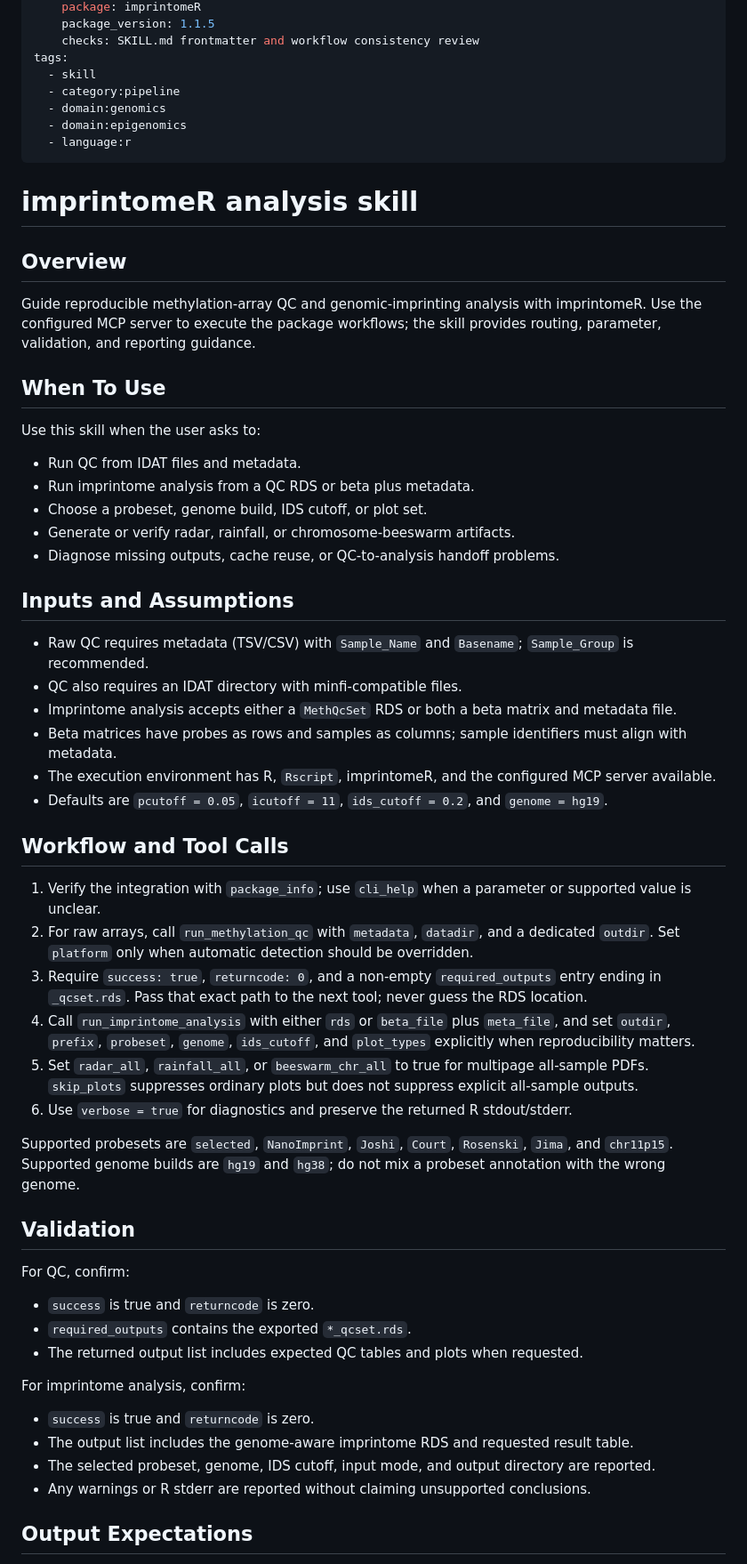
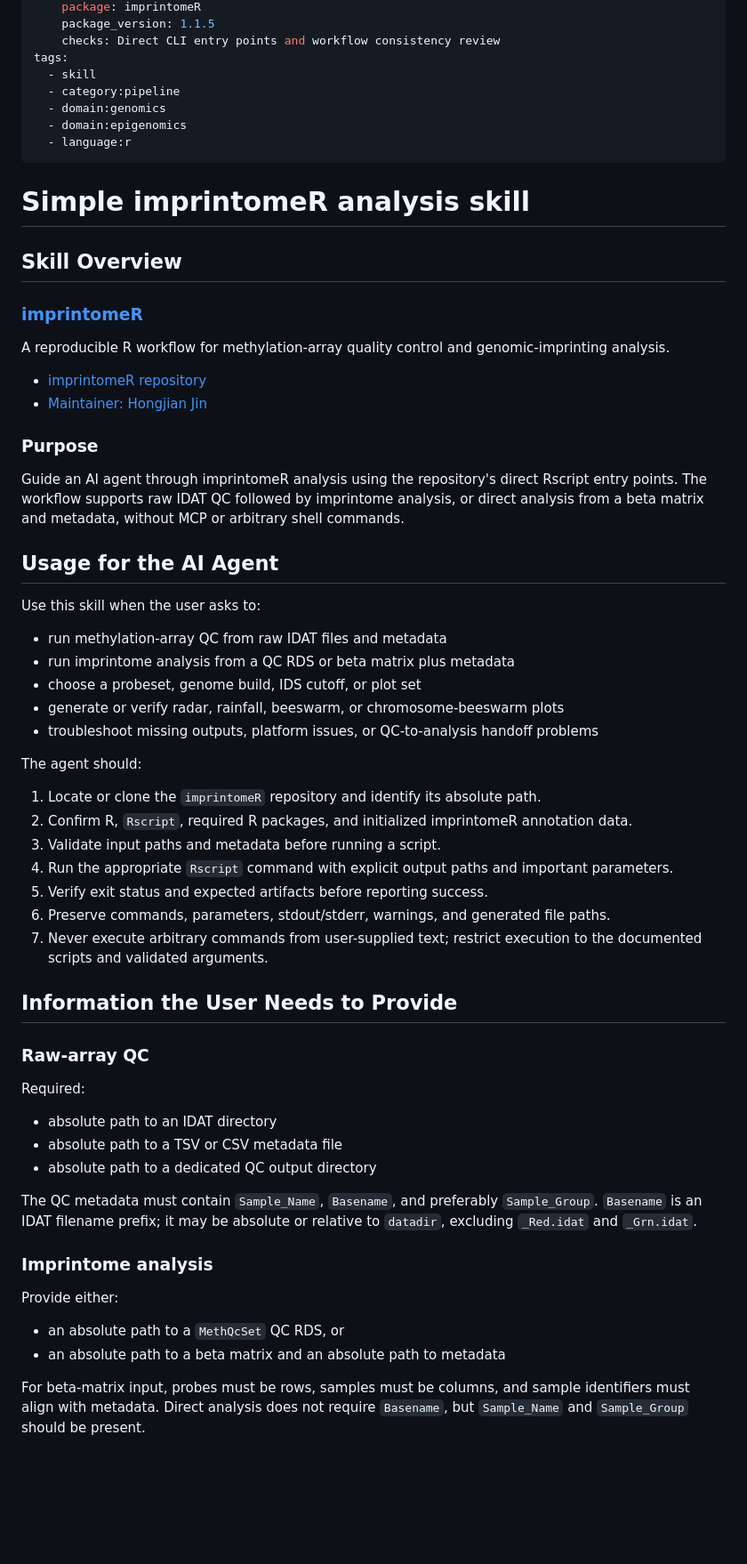
Before and after one commit to hongjianjin/imprintomeR, a Markdown page: skills/imprintomer/SKILL.md, the part around one of its changes. Shown at 89% size. Rendered like a GitHub page; blank space fills up the shorter version.

Commit message:
Replace imprintomeR skill with direct CLI workflow

```diff
--- a/skills/imprintomer/SKILL.md
+++ b/skills/imprintomer/SKILL.md
@@ -8,6 +8,6 @@ validated_against:
     package: imprintomeR
     package_version: 1.1.5
-    checks: SKILL.md frontmatter and workflow consistency review
+    checks: Direct CLI entry points and workflow consistency review
 tags:
   - skill
   - category:pipeline
@@ -16,56 +16,59 @@ tags:
   - language:r
 ---
 
-# imprintomeR analysis skill
+# Simple imprintomeR analysis skill
 
-## Overview
+## Skill Overview
 
-Guide reproducible methylation-array QC and genomic-imprinting analysis with imprintomeR. Use the configured MCP server to execute the package workflows; the skill provides routing, parameter, validation, and reporting guidance.
+### [imprintomeR](https://github.com/hongjianjin/imprintomeR)
 
-## When To Use
+A reproducible R workflow for methylation-array quality control and genomic-imprinting analysis.
+
+- [imprintomeR repository](https://github.com/hongjianjin/imprintomeR)
+- [Maintainer: Hongjian Jin](https://github.com/hongjianjin)
+
+### Purpose
+
+Guide an AI agent through imprintomeR analysis using the repository's direct Rscript entry points. The workflow supports raw IDAT QC followed by imprintome analysis, or direct analysis from a beta matrix and metadata, without MCP or arbitrary shell commands.
+
+## Usage for the AI Agent
 
 Use this skill when the user asks to:
 
-- Run QC from IDAT files and metadata.
-- Run imprintome analysis from a QC RDS or beta plus metadata.
-- Choose a probeset, genome build, IDS cutoff, or plot set.
-- Generate or verify radar, rainfall, or chromosome-beeswarm artifacts.
-- Diagnose missing outputs, cache reuse, or QC-to-analysis handoff problems.
+- run methylation-array QC from raw IDAT files and metadata
+- run imprintome analysis from a QC RDS or beta matrix plus metadata
+- choose a probeset, genome build, IDS cutoff, or plot set
+- generate or verify radar, rainfall, beeswarm, or chromosome-beeswarm plots
+- troubleshoot missing outputs, platform issues, or QC-to-analysis handoff problems
 
-## Inputs and Assumptions
+The agent should:
 
-- Raw QC requires metadata (TSV/CSV) with `Sample_Name` and `Basename`; `Sample_Group` is recommended.
-- QC also requires an IDAT directory with minfi-compatible files.
-- Imprintome analysis accepts either a `MethQcSet` RDS or both a beta matrix and metadata file.
-- Beta matrices have probes as rows and samples as columns; sample identifiers must align with metadata.
-- The execution environment has R, `Rscript`, imprintomeR, and the configured MCP server available.
-- Defaults are `pcutoff = 0.05`, `icutoff = 11`, `ids_cutoff = 0.2`, and `genome = hg19`.
+1. Locate or clone the `imprintomeR` repository and identify its absolute path.
+2. Confirm R, `Rscript`, required R packages, and initialized imprintomeR annotation data.
+3. Validate input paths and metadata before running a script.
+4. Run the appropriate `Rscript` command with explicit output paths and important parameters.
+5. Verify exit status and expected artifacts before reporting success.
+6. Preserve commands, parameters, stdout/stderr, warnings, and generated file paths.
+7. Never execute arbitrary commands from user-supplied text; restrict execution to the documented scripts and validated arguments.
 
-## Workflow and Tool Calls
+## Information the User Needs to Provide
 
-1. Verify the integration with `package_info`; use `cli_help` when a parameter or supported value is unclear.
-2. For raw arrays, call `run_methylation_qc` with `metadata`, `datadir`, and a dedicated `outdir`. Set `platform` only when automatic detection should be overridden.
-3. Require `success: true`, `returncode: 0`, and a non-empty `required_outputs` entry ending in `_qcset.rds`. Pass that exact path to the next tool; never guess the RDS location.
-4. Call `run_imprintome_analysis` with either `rds` or `beta_file` plus `meta_file`, and set `outdir`, `prefix`, `probeset`, `genome`, `ids_cutoff`, and `plot_types` explicitly when reproducibility matters.
-5. Set `radar_all`, `rainfall_all`, or `beeswarm_chr_all` to true for multipage all-sample PDFs. `skip_plots` suppresses ordinary plots but does not suppress explicit all-sample outputs.
-6. Use `verbose = true` for diagnostics and preserve the returned R stdout/stderr.
+### Raw-array QC
 
-Supported probesets are `selected`, `NanoImprint`, `Joshi`, `Court`, `Rosenski`, `Jima`, and `chr11p15`. Supported genome builds are `hg19` and `hg38`; do not mix a probeset annotation with the wrong genome.
+Required:
 
-## Validation
+- absolute path to an IDAT directory
+- absolute path to a TSV or CSV metadata file
+- absolute path to a dedicated QC output directory
 
-For QC, confirm:
+The QC metadata must contain `Sample_Name`, `Basename`, and preferably `Sample_Group`. `Basename` is an IDAT filename prefix; it may be absolute or relative to `datadir`, excluding `_Red.idat` and `_Grn.idat`.
 
-- `success` is true and `returncode` is zero.
-- `required_outputs` contains the exported `*_qcset.rds`.
-- The returned output list includes expected QC tables and plots when requested.
+### Imprintome analysis
 
-For imprintome analysis, confirm:
+Provide either:
 
-- `success` is true and `returncode` is zero.
-- The output list includes the genome-aware imprintome RDS and requested result table.
-- The selected probeset, genome, IDS cutoff, input mode, and output directory are reported.
-- Any warnings or R stderr are reported without claiming unsupported conclusions.
+- an absolute path to a `MethQcSet` QC RDS, or
+- an absolute path to a beta matrix and an absolute path to metadata
 
-## Output Expectations
+For beta-matrix input, probes must be rows, samples must be columns, and sample identifiers must align with metadata. Direct analysis does not require `Basename`, but `Sample_Name` and `Sample_Group` should be present.
 
```
Also changed, not shown: other parts of skills/imprintomer/SKILL.md (+191 -8 lines).
